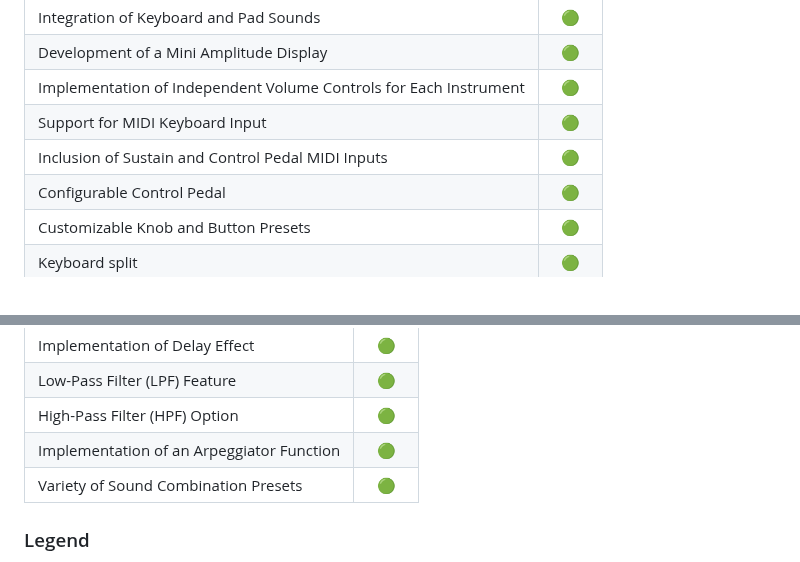
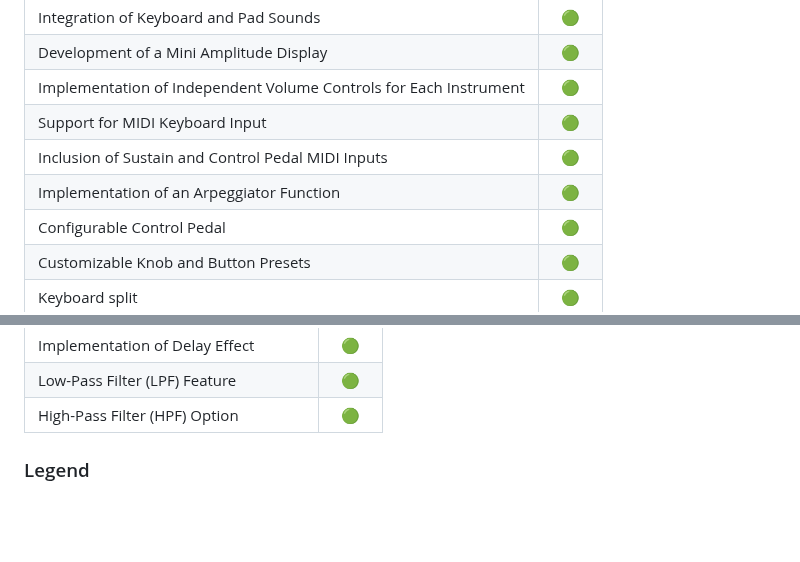
Before and after one commit to AngeloAntona/MiniLabSynth, a Markdown page: README.md, 2 parts joined by grey strips. Rendered like a GitHub page; blank space fills up the shorter version.

Commit message:
readme and readme's resources

```diff
--- a/README.md
+++ b/README.md
@@ -149,6 +149,7 @@ The access rules specified above have been implemented directly in Firebase to p
 | Implementation of Independent Volume Controls for Each Instrument          | :green_circle:  |
 | Support for MIDI Keyboard Input                                            | :green_circle:  |
 | Inclusion of Sustain and Control Pedal MIDI Inputs                         | :green_circle:  |
+| Implementation of an Arpeggiator Function                                  | :green_circle:  |
 | Configurable Control Pedal                                                 | :green_circle:  |
 | Customizable Knob and Button Presets                                       | :green_circle:  |
 | Keyboard split                                                             | :green_circle:  |
@@ -162,8 +163,6 @@ The access rules specified above have been implemented directly in Firebase to p
 | Implementation of Delay Effect            | :green_circle:  |
 | Low-Pass Filter (LPF) Feature             | :green_circle:  |
 | High-Pass Filter (HPF) Option             | :green_circle:  |
-| Implementation of an Arpeggiator Function | :green_circle:  |
-| Variety of Sound Combination Presets      | :green_circle:  |
 
 ### Legend
 - :green_circle: Implemented
```
